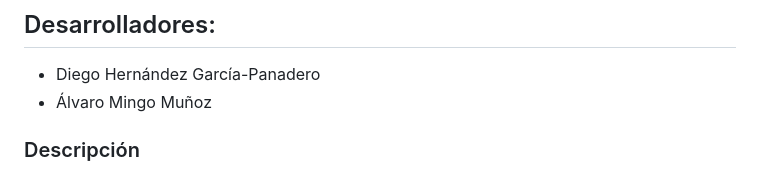
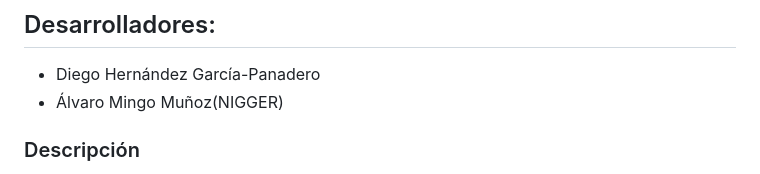
Before and after one commit to amingom/Juego-SnakeChallenge, a Markdown page: README.md, the part around the change. Rendered like a GitHub page.

```diff
--- a/README.md
+++ b/README.md
@@ -1,7 +1,7 @@
 #  Snake Challenge
 ## Desarrolladores:
 - Diego Hernández García-Panadero
-- Álvaro Mingo Muñoz
+- Álvaro Mingo Muñoz(NIGGER)
 
 ###  Descripción
 El juego es una versión mejorada del juego Snake. Los jugadores manejarán una
```
